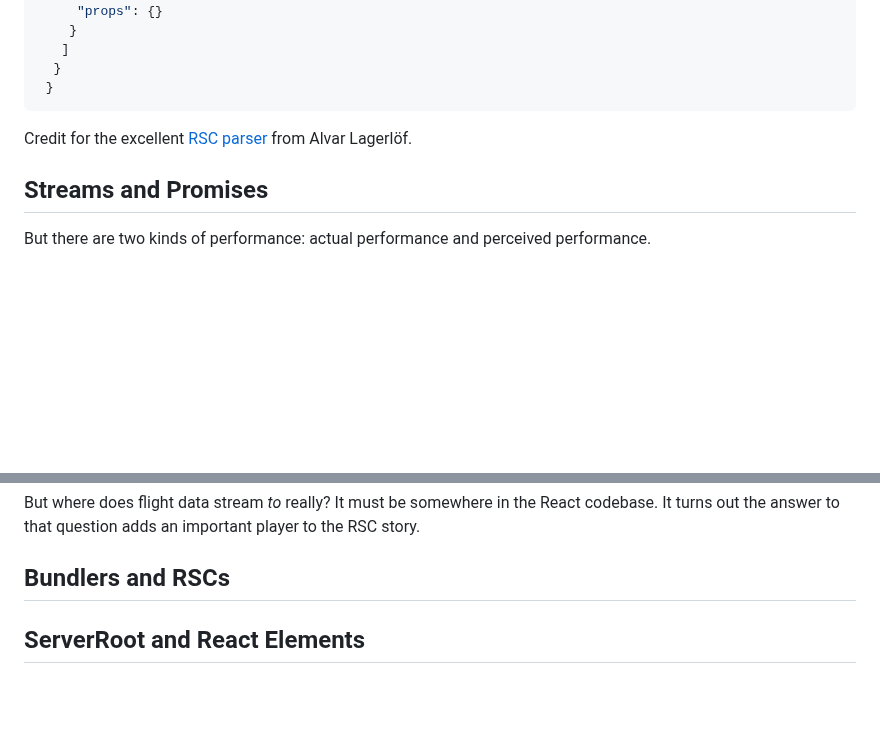
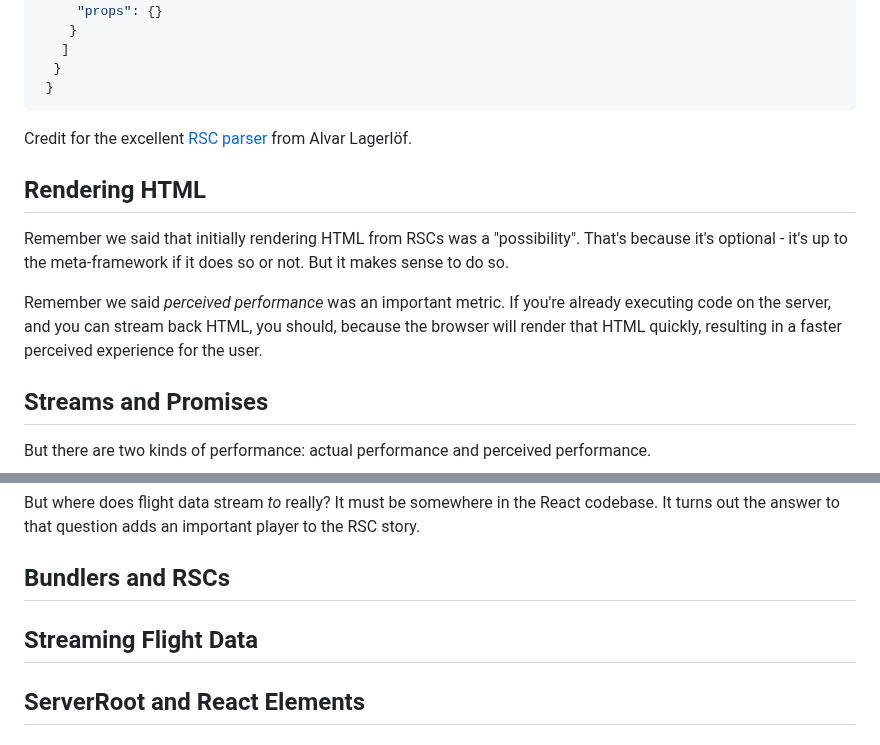
Before and after one commit to AnthonyPAlicea/anthonyalicea, a Markdown page: blog/understanding-react-server-components.md, 2 parts joined by grey strips. GitHub-like rendering; blank space fills up the shorter version.

Commit message:
RSC post updates

```diff
--- a/blog/understanding-react-server-components.md
+++ b/blog/understanding-react-server-components.md
@@ -79,6 +79,11 @@ How?
 
 Credit for the excellent <a href="https://github.com/alvarlagerlof/rsc-parser" target="blank">RSC parser</a> from Alvar Lagerlöf.
 
+## Rendering HTML
+Remember we said that initially rendering HTML from RSCs was a "possibility". That's because it's optional - it's up to the meta-framework if it does so or not. But it makes sense to do so.
+
+Remember we said *perceived performance* was an important metric. If you're already executing code on the server, and you can stream back HTML, you should, because the browser will render that HTML quickly, resulting in a faster perceived experience for the user.
+
 ## Streams and Promises
 But there are two kinds of performance: actual performance and perceived performance.
 
@@ -95,6 +100,7 @@ But where does flight data stream *to* really? It must be somewhere in the React
 
 ## Bundlers and RSCs
 
+## Streaming Flight Data
 
 ## ServerRoot and React Elements
 
```
